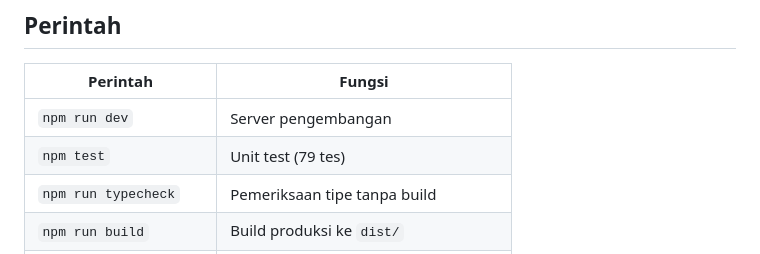
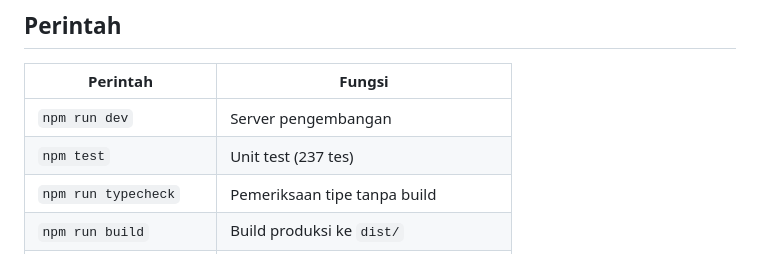
Before and after one commit to kalahinFam/Latih, a Markdown page: README.md, the part around the change. Drawn GitHub-style.

Commit message:
Correct the test count in the README

```diff
--- a/README.md
+++ b/README.md
@@ -97,7 +97,7 @@ repetisi dan cue tetap berjalan penuh.
 | Perintah | Fungsi |
 |---|---|
 | `npm run dev` | Server pengembangan |
-| `npm test` | Unit test (79 tes) |
+| `npm test` | Unit test (237 tes) |
 | `npm run typecheck` | Pemeriksaan tipe tanpa build |
 | `npm run build` | Build produksi ke `dist/` |
 | `npm run preview` | Menyajikan hasil build (untuk uji PWA) |
```
